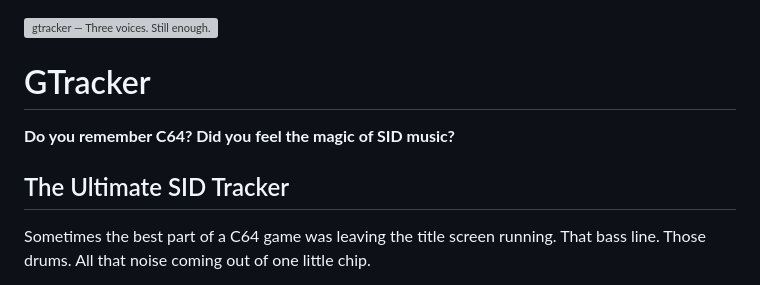
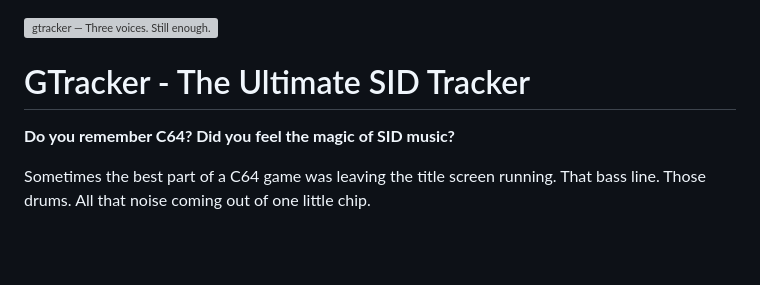
Before and after one commit to timosaarinen/gtracker, a Markdown page: README.md, the part around the change. Drawn GitHub-style; blank space fills up the shorter version; grey boxes are pictures that could not be loaded.

Commit message:
Use unified GTracker headline in README

```diff
--- a/README.md
+++ b/README.md
@@ -1,10 +1,8 @@
 ![gtracker — Three voices. Still enough.](docs/assets/gtracker-banner.png)
 
-# GTracker
+# GTracker - The Ultimate SID Tracker
 
 **Do you remember C64? Did you feel the magic of SID music?**
-
-## The Ultimate SID Tracker
 
 Sometimes the best part of a C64 game was leaving the title screen running.
 That bass line. Those drums. All that noise coming out of one little chip.
```
